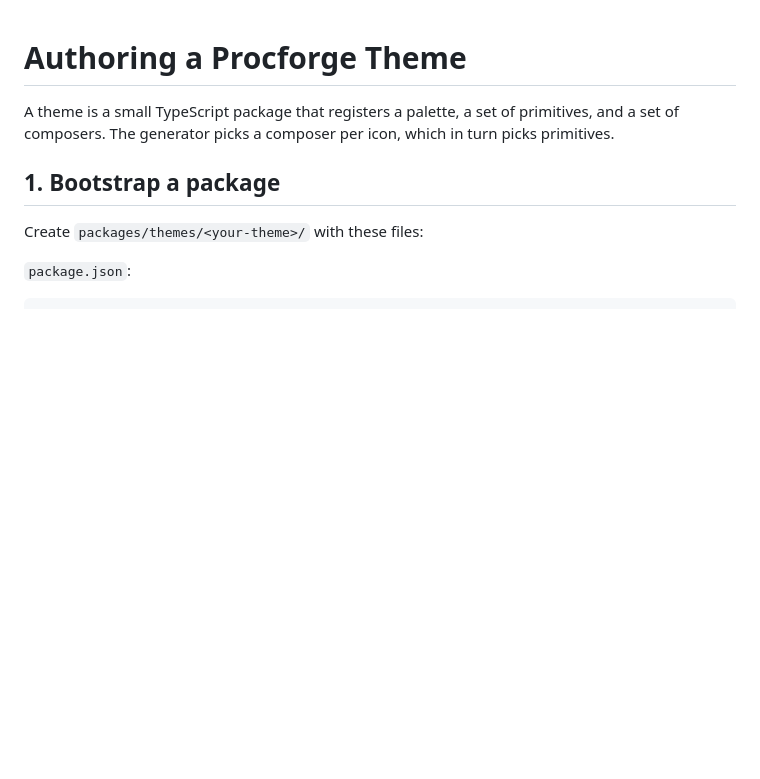
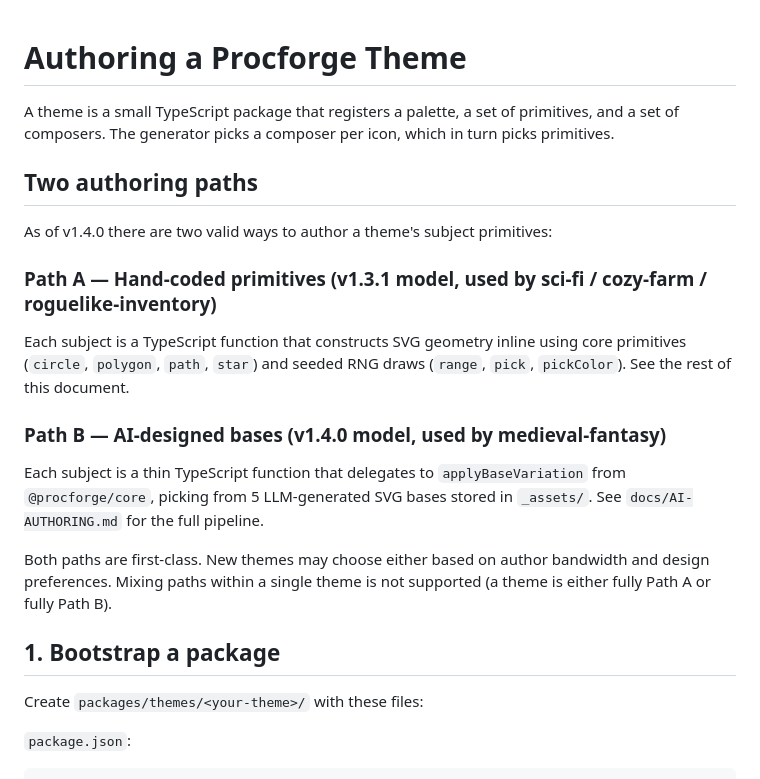
Before and after one commit to ochowei/game-asset-2026-1, a Markdown page: docs/THEME-AUTHORING.md, the part around the change. Rendered like a GitHub page; blank space fills up the shorter version.

Commit message:
docs(theme-authoring): document Path A vs Path B authoring options

```diff
--- a/docs/THEME-AUTHORING.md
+++ b/docs/THEME-AUTHORING.md
@@ -1,6 +1,20 @@
 # Authoring a Procforge Theme
 
 A theme is a small TypeScript package that registers a palette, a set of primitives, and a set of composers. The generator picks a composer per icon, which in turn picks primitives.
+
+## Two authoring paths
+
+As of v1.4.0 there are two valid ways to author a theme's subject primitives:
+
+### Path A — Hand-coded primitives (v1.3.1 model, used by sci-fi / cozy-farm / roguelike-inventory)
+
+Each subject is a TypeScript function that constructs SVG geometry inline using core primitives (`circle`, `polygon`, `path`, `star`) and seeded RNG draws (`range`, `pick`, `pickColor`). See the rest of this document.
+
+### Path B — AI-designed bases (v1.4.0 model, used by medieval-fantasy)
+
+Each subject is a thin TypeScript function that delegates to `applyBaseVariation` from `@procforge/core`, picking from 5 LLM-generated SVG bases stored in `_assets/`. See `docs/AI-AUTHORING.md` for the full pipeline.
+
+Both paths are first-class. New themes may choose either based on author bandwidth and design preferences. Mixing paths within a single theme is not supported (a theme is either fully Path A or fully Path B).
 
 ## 1. Bootstrap a package
 
```
